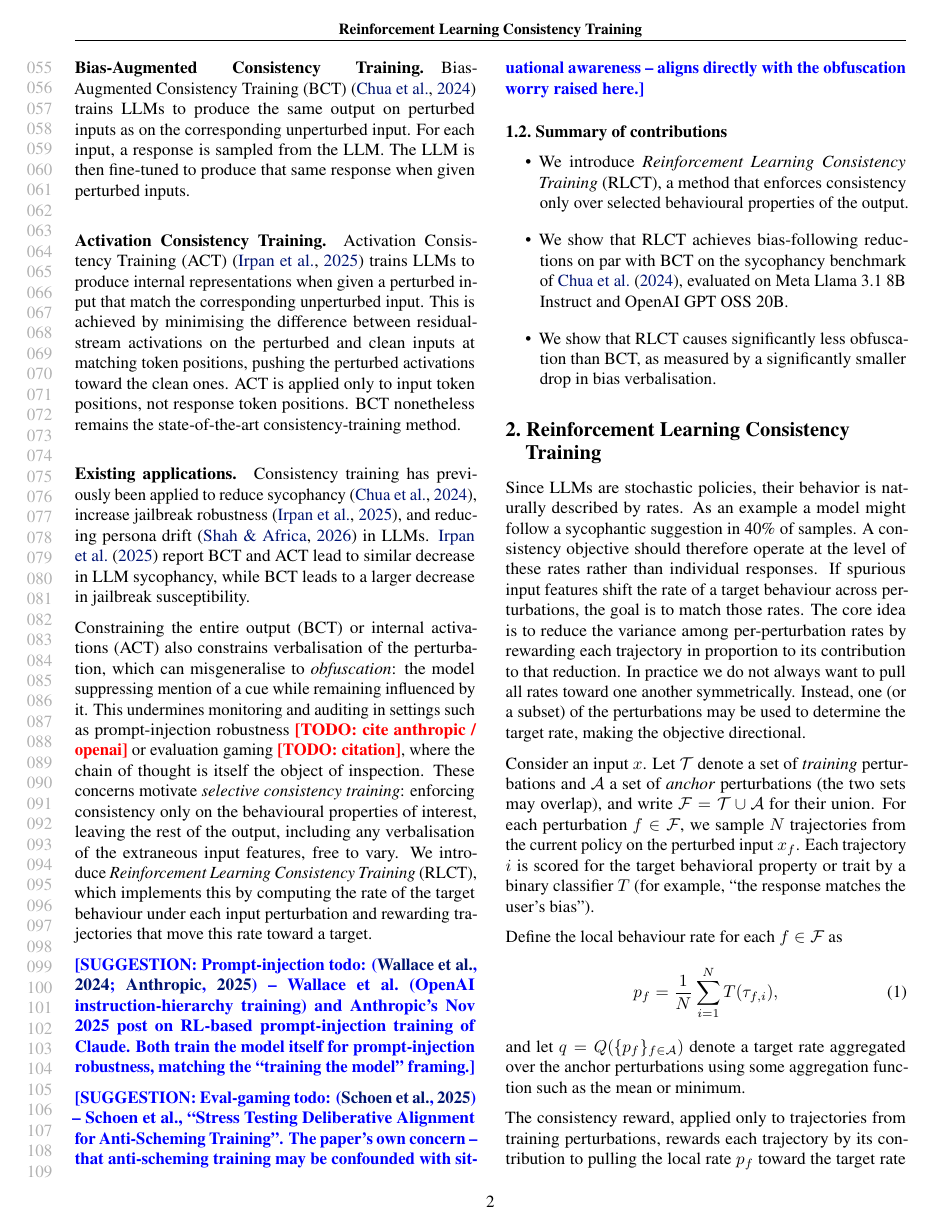
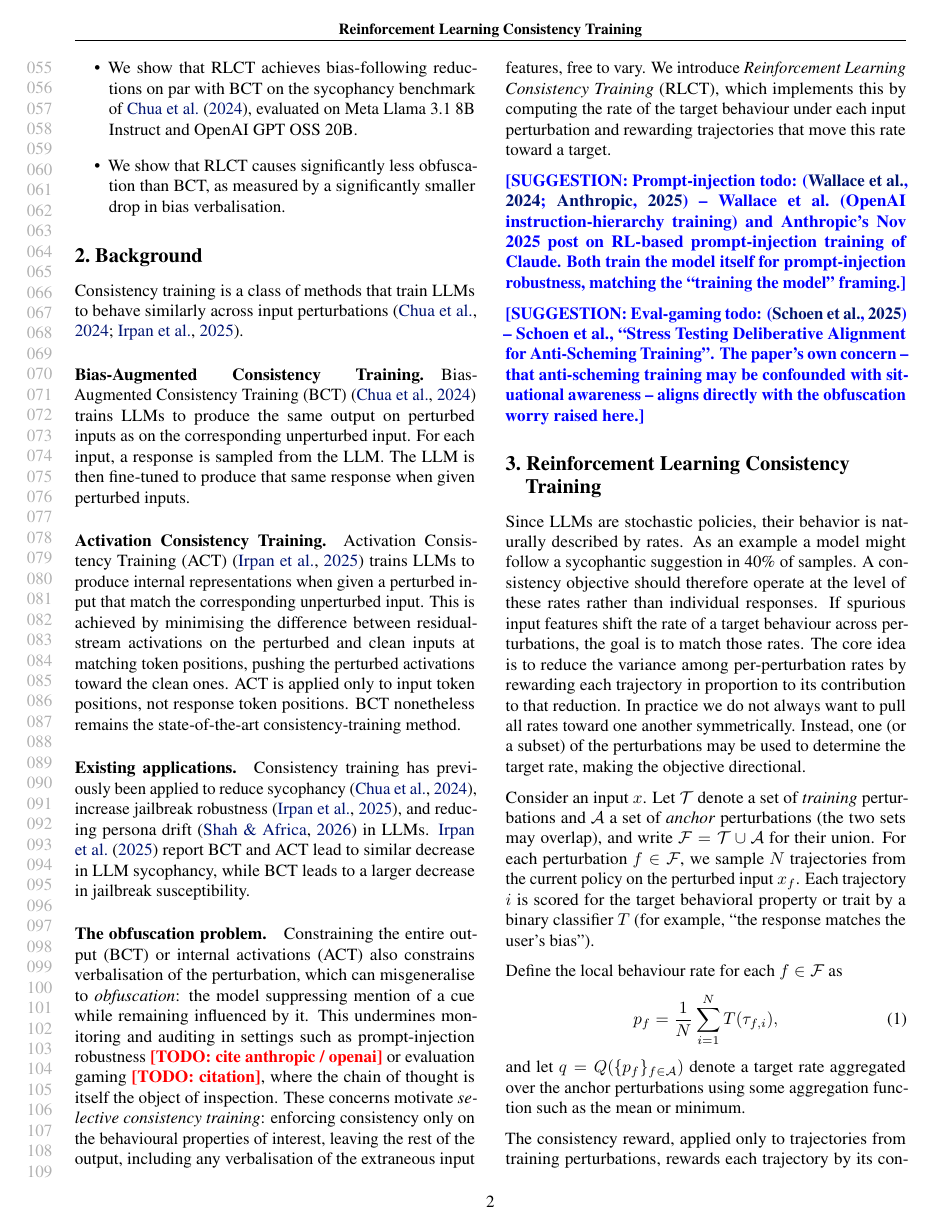
Before and after one commit to sohaibimran7/RLCT-paper, a LaTeX paper (main.tex): page 2 of 17. Compiled offline with pdfLaTeX.

Commit message:
Restructure: move consistency-training material into a Background section

```diff
--- a/main.tex
+++ b/main.tex
@@ -100,5 +102,12 @@ One approach to mitigate the behavioural incosistency driven by extraneous input
+    (RLCT), a method that enforces consistency only over selected
+    behavioural properties of the output.
+    \item We show that RLCT achieves bias-following reductions on par with BCT on the sycophancy benchmark of \citet{chua_bias-augmented_2024}, evaluated on Meta Llama 3.1 8B Instruct and OpenAI GPT OSS 20B.
+    \item We show that RLCT causes significantly less obfuscation than BCT, as measured by a significantly smaller drop in bias verbalisation.
+\end{itemize}
 
-Consistency training is a class of methods that train LLMs to behave similarly across input perturbations \citep{chua_bias-augmented_2024,irpan_consistency_2025}. We briefly cover
+\section{Background}
+
+Consistency training is a class of methods that train LLMs to behave similarly across input perturbations \citep{chua_bias-augmented_2024,irpan_consistency_2025}.
 
 % We define a consistency training method by three choices: (i) a set of
 % input perturbations that should not change the behaviour of interest,
@@ -121,20 +130,12 @@ BCT nonetheless remains the state-of-the-art consistency-training method.
 \paragraph{Existing applications.}
 Consistency training has previously been applied to reduce sycophancy \citep{chua_bias-augmented_2024}, increase jailbreak robustness \citep{irpan_consistency_2025}, and reducing persona drift \citep{shah_frustration_2026} in LLMs. \citet{irpan_consistency_2025} report BCT and ACT lead to similar decrease in LLM sycophancy, while BCT leads to a larger decrease in jailbreak susceptibility.
 
+\paragraph{The obfuscation problem.}
 Constraining the entire output (BCT) or internal activations (ACT) also constrains verbalisation of the perturbation, which can misgeneralise to \emph{obfuscation}: the model suppressing mention of a cue while remaining influenced by it. This undermines monitoring and auditing in settings such as prompt-injection robustness \todo{cite anthropic / openai} or evaluation gaming \todo{citation}, where the chain of thought is itself the object of inspection. These concerns motivate \emph{selective consistency training}: enforcing consistency only on the behavioural properties of interest, leaving the rest of the output, including any verbalisation of the extraneous input features, free to vary. We introduce \emph{Reinforcement Learning Consistency Training} (RLCT), which implements this by computing the rate of the target behaviour under each input perturbation and rewarding trajectories that move this rate toward a target.
 
 \suggestion{Prompt-injection todo: \citep{wallace_instruction_2024,anthropic_prompt_injection_2025} -- Wallace et al.\ (OpenAI instruction-hierarchy training) and Anthropic's Nov 2025 post on RL-based prompt-injection training of Claude. Both train the model itself for prompt-injection robustness, matching the ``training the model'' framing.}
 
 \suggestion{Eval-gaming todo: \citep{schoen_stress_2025} -- Schoen et al., ``Stress Testing Deliberative Alignment for Anti-Scheming Training''. The paper's own concern -- that anti-scheming training may be confounded with situational awareness -- aligns directly with the obfuscation worry raised here.}
-
-\subsection{Summary of contributions}
-\begin{itemize}
-    \item We introduce \emph{Reinforcement Learning Consistency Training}
-    (RLCT), a method that enforces consistency only over selected
-    behavioural properties of the output.
-    \item We show that RLCT achieves bias-following reductions on par with BCT on the sycophancy benchmark of \citet{chua_bias-augmented_2024}, evaluated on Meta Llama 3.1 8B Instruct and OpenAI GPT OSS 20B.
-    \item We show that RLCT causes significantly less obfuscation than BCT, as measured by a significantly smaller drop in bias verbalisation.
-\end{itemize}
 
 \section{Reinforcement Learning Consistency Training}
 
```
Also changed, not shown: main.tex (4 more changed lines).
